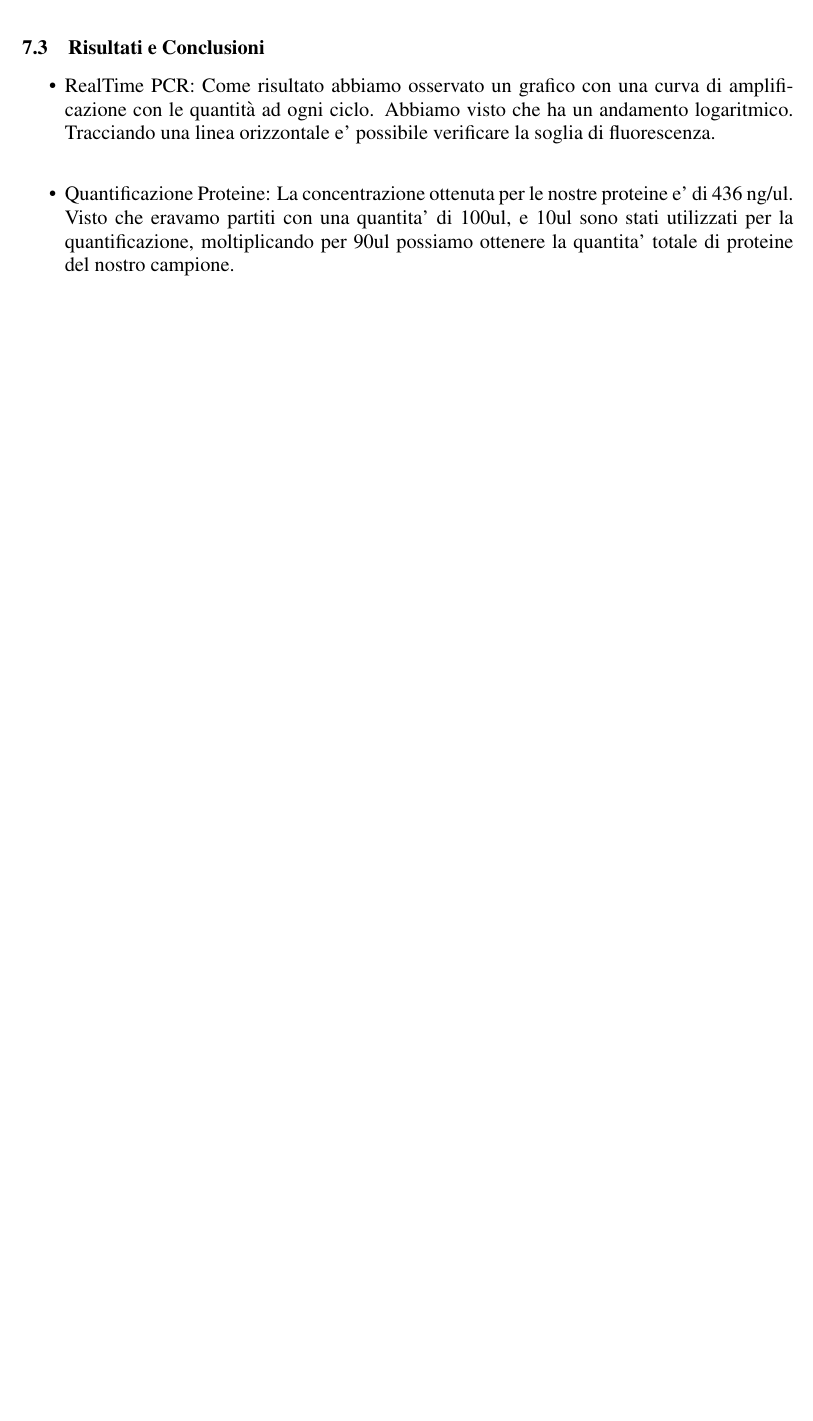
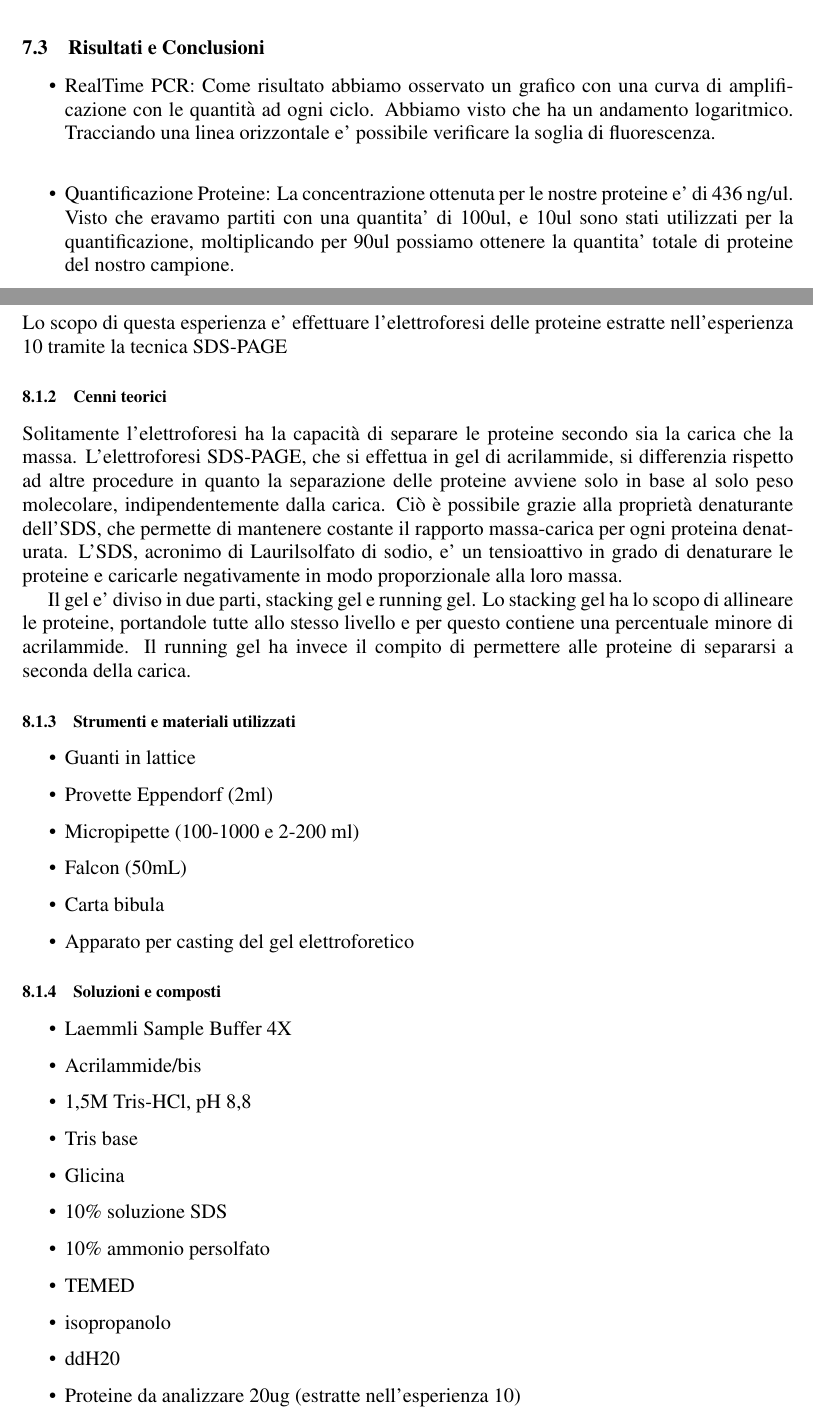
Before and after one commit to Guilucand/lab-biomol, a LaTeX document (Relazioni_TAGS.tex, which reads relazione11.tex): part of page 35 of 39 before the commit and two parts of pages 35 and 36 of 40 after it, the two joined at a grey line, cut so that both start at the same text, the shorter picture padded with empty space. Compiled offline with pdfLaTeX.

Commit message:
Fix relazione1 + aggiunta relazione11 parziale

```diff
--- /dev/null
+++ b/relazione11.tex
@@ -0,0 +1,58 @@
+\section{\LARGE{Elettroforesi SDS-PAGE}}
+
+\vspace{0.6cm}
+
+
+\subsection{Sommario}
+
+\subsubsection{Scopo}
+
+Lo scopo di questa esperienza e' effettuare
+l'elettroforesi
+delle proteine estratte nell'esperienza 10 tramite la
+tecnica SDS-PAGE
+
+\subsubsection{Cenni teorici}
+
+Solitamente l'elettroforesi ha la capacit\`a di separare le proteine secondo sia
+la carica che la massa.
+L'elettroforesi SDS-PAGE, che si effettua in gel di acrilammide, si differenzia
+rispetto ad altre procedure in quanto la separazione delle proteine
+avviene solo in base al solo peso molecolare, indipendentemente dalla carica.
+Ci\`o \`e possibile grazie alla propriet\`a denaturante dell'SDS,
+che permette di mantenere costante il rapporto massa-carica per ogni proteina denaturata.
+L'SDS, acronimo di Laurilsolfato di sodio, e' un tensioattivo in grado di denaturare le proteine e
+caricarle negativamente in modo proporzionale alla loro massa.
+
+Il gel e' diviso in due parti, stacking gel e running gel. Lo stacking gel
+ha lo scopo di allineare le proteine, portandole tutte allo stesso livello e per
+questo contiene una percentuale minore di acrilammide.
+Il running gel ha invece il compito di permettere alle proteine di separarsi a
+seconda della carica.
+
+\subsubsection{Strumenti e materiali utilizzati}
+
+\begin{itemize}
+\item Guanti in lattice
+\item Provette Eppendorf (2ml)
+\item Micropipette (100-1000 e 2-200 ml)
+\item Falcon (50mL)
+\item Carta bibula
+\item Apparato per casting del gel elettroforetico
+\end{itemize}
+
+\subsubsection{Soluzioni e composti}
+
+\begin{itemize}
+\item Laemmli Sample Buffer 4X
+\item Acrilammide/bis
+\item 1,5M Tris-HCl, pH 8,8
+\item Tris base
+\item Glicina
+\item 10\% soluzione SDS
+\item 10\% ammonio persolfato
+\item TEMED
+\item isopropanolo
+\item ddH20
+\item Proteine da analizzare 20ug (estratte nell'esperienza 10)
+\item Tris base
```
Also changed, not shown: relazione1.tex (+0 -3 lines), relazione8.tex (line endings or trailing spaces), relazione11.tex (49 more changed lines).
